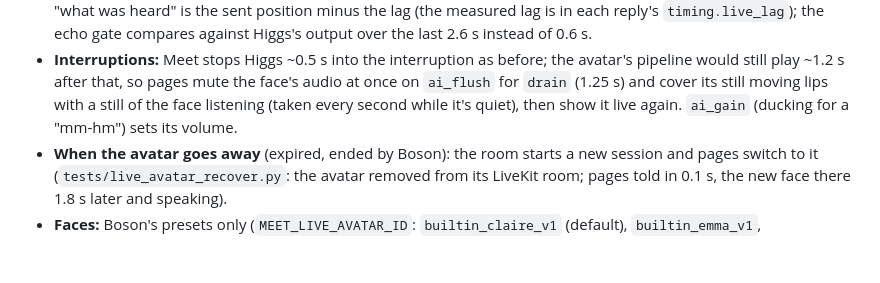
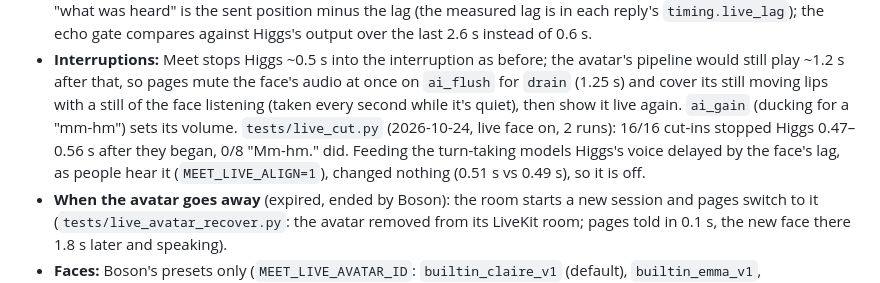
Before and after one commit to oleksii-nakhod/meet, a Markdown page: README.md, the part around the change. Drawn GitHub-style; blank space fills up the shorter version.

Commit message:
README: interruptions with the live face (16/16 stopped in 0.47-0.56 s, 0/8 mm-hm); MEET_LIVE_ALIGN stays off (no difference)

```diff
--- a/README.md
+++ b/README.md
@@ -177,7 +177,9 @@ socket audio. The call itself (people's audio and cameras) stays on Meet's own s
 - **Interruptions:** Meet stops Higgs ~0.5 s into the interruption as before; the avatar's pipeline would still play
   ~1.2 s after that, so pages mute the face's audio at once on `ai_flush` for `drain` (1.25 s) and cover its still
   moving lips with a still of the face listening (taken every second while it's quiet), then show it live again.
-  `ai_gain` (ducking for a "mm-hm") sets its volume.
+  `ai_gain` (ducking for a "mm-hm") sets its volume. `tests/live_cut.py` (2026-10-24, live face on, 2 runs): 16/16 cut-ins
+  stopped Higgs 0.47–0.56 s after they began, 0/8 "Mm-hm." did. Feeding the turn-taking models Higgs's voice delayed by
+  the face's lag, as people hear it (`MEET_LIVE_ALIGN=1`), changed nothing (0.51 s vs 0.49 s), so it is off.
 - **When the avatar goes away** (expired, ended by Boson): the room starts a new session and pages switch to it
   (`tests/live_avatar_recover.py`: the avatar removed from its LiveKit room; pages told in 0.1 s, the new face
   there 1.8 s later and speaking).
```
